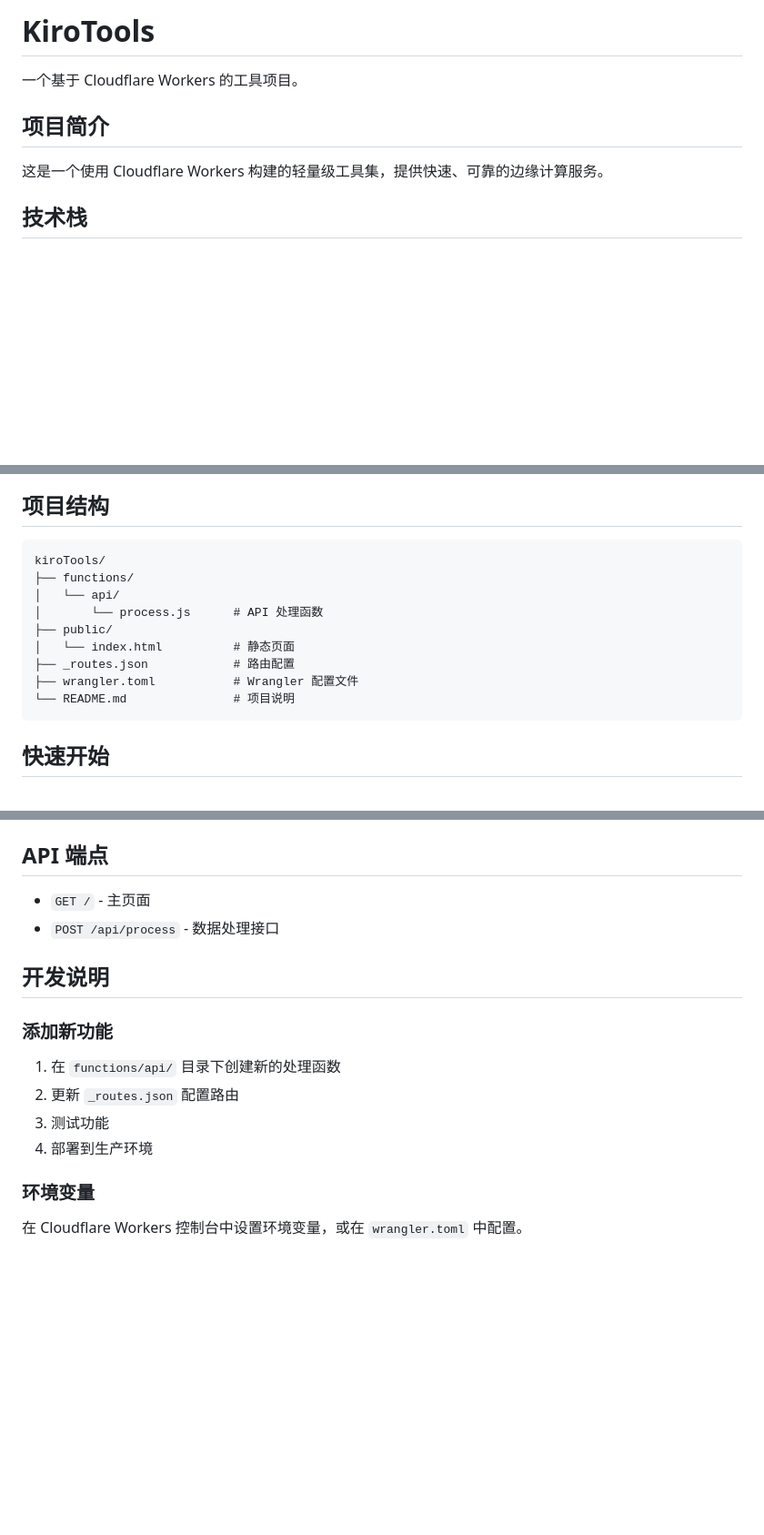
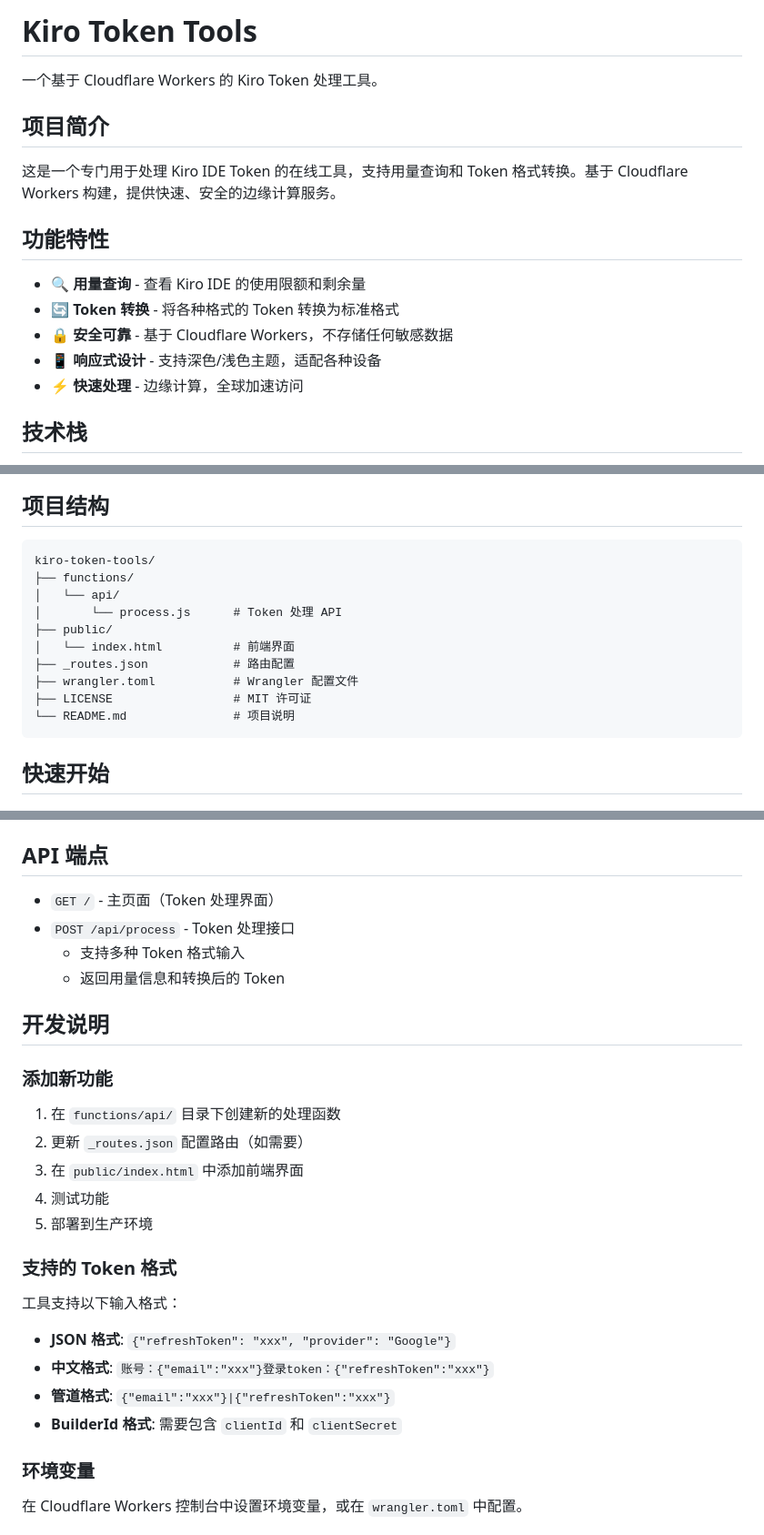
Before and after one commit to Filatest/kiro-token-tools, a Markdown page: README.md, 3 parts joined by grey strips. Shown at 91% size. GitHub-like rendering; blank space fills up the shorter version.

Commit message:
Fix README: correct project name, description, and API documentation

````diff
--- a/README.md
+++ b/README.md
@@ -1,10 +1,18 @@
-# KiroTools
+# Kiro Token Tools
 
-一个基于 Cloudflare Workers 的工具项目。
+一个基于 Cloudflare Workers 的 Kiro Token 处理工具。
 
 ## 项目简介
 
-这是一个使用 Cloudflare Workers 构建的轻量级工具集，提供快速、可靠的边缘计算服务。
+这是一个专门用于处理 Kiro IDE Token 的在线工具，支持用量查询和 Token 格式转换。基于 Cloudflare Workers 构建，提供快速、安全的边缘计算服务。
+
+## 功能特性
+
+- 🔍 **用量查询** - 查看 Kiro IDE 的使用限额和剩余量
+- 🔄 **Token 转换** - 将各种格式的 Token 转换为标准格式
+- 🔒 **安全可靠** - 基于 Cloudflare Workers，不存储任何敏感数据
+- 📱 **响应式设计** - 支持深色/浅色主题，适配各种设备
+- ⚡ **快速处理** - 边缘计算，全球加速访问
 
 ## 技术栈
 
@@ -31,14 +39,15 @@ graph TD
 ## 项目结构
 
 ```
-kiroTools/
+kiro-token-tools/
 ├── functions/
 │   └── api/
-│       └── process.js      # API 处理函数
+│       └── process.js      # Token 处理 API
 ├── public/
-│   └── index.html          # 静态页面
+│   └── index.html          # 前端界面
 ├── _routes.json            # 路由配置
 ├── wrangler.toml           # Wrangler 配置文件
+├── LICENSE                 # MIT 许可证
 └── README.md               # 项目说明
 ```
 
@@ -119,17 +128,29 @@ wrangler deploy
 
 ## API 端点
 
-- `GET /` - 主页面
-- `POST /api/process` - 数据处理接口
+- `GET /` - 主页面（Token 处理界面）
+- `POST /api/process` - Token 处理接口
+  - 支持多种 Token 格式输入
+  - 返回用量信息和转换后的 Token
 
 ## 开发说明
 
 ### 添加新功能
 
 1. 在 `functions/api/` 目录下创建新的处理函数
-2. 更新 `_routes.json` 配置路由
-3. 测试功能
-4. 部署到生产环境
+2. 更新 `_routes.json` 配置路由（如需要）
+3. 在 `public/index.html` 中添加前端界面
+4. 测试功能
+5. 部署到生产环境
+
+### 支持的 Token 格式
+
+工具支持以下输入格式：
+
+- **JSON 格式**: `{"refreshToken": "xxx", "provider": "Google"}`
+- **中文格式**: `账号：{"email":"xxx"}登录token：{"refreshToken":"xxx"}`
+- **管道格式**: `{"email":"xxx"}|{"refreshToken":"xxx"}`
+- **BuilderId 格式**: 需要包含 `clientId` 和 `clientSecret`
 
 ### 环境变量
 
````
Also changed, not shown: other parts of README.md (+2 -2 lines).
